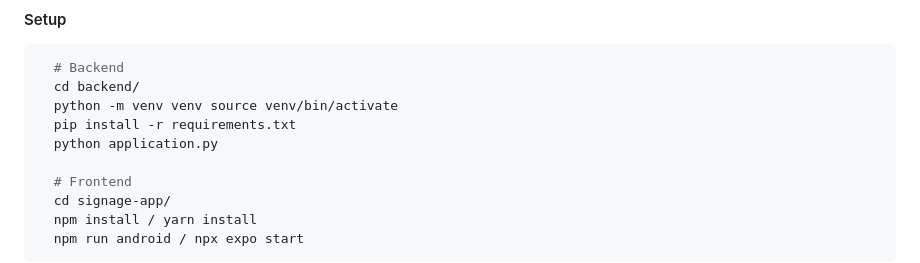
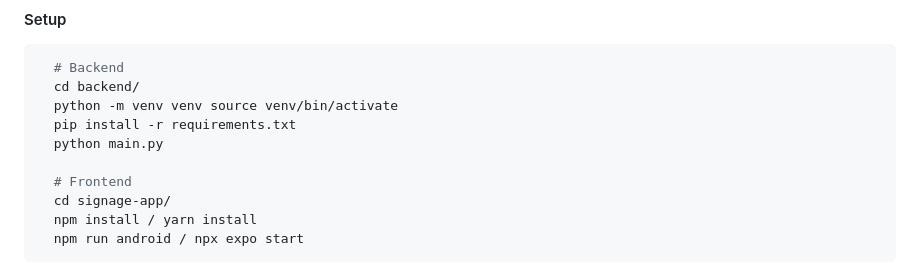
Before and after one commit to Diviyan20/UBOB-Digital-Signage, a Markdown page: README.md, the part around the change. GitHub-like rendering.

```diff
--- a/README.md
+++ b/README.md
@@ -148,7 +148,7 @@ The system is optimized for:
   cd backend/
   python -m venv venv source venv/bin/activate
   pip install -r requirements.txt
-  python application.py
+  python main.py
 
   # Frontend
   cd signage-app/
```
